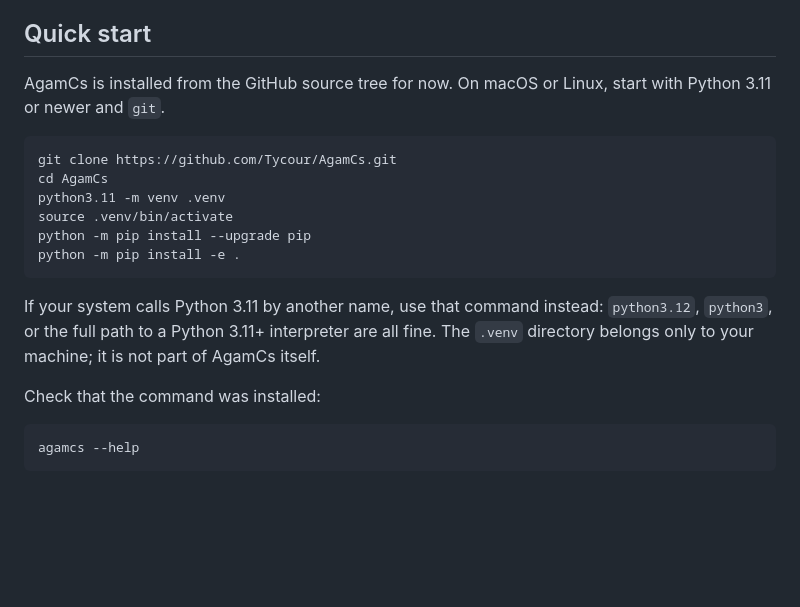
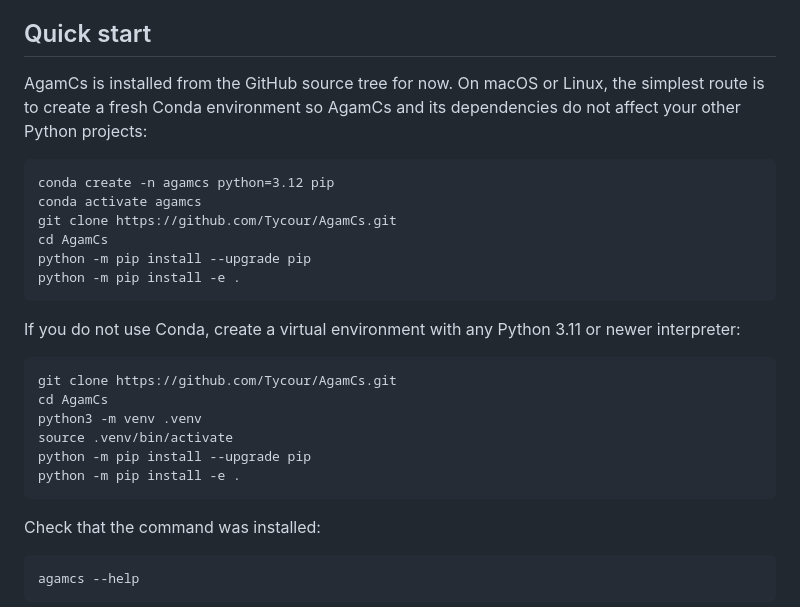
Before and after one commit to Tycour/AgamCs, a Markdown page: README.md, the part around the change. GitHub-like rendering; blank space fills up the shorter version.

Commit message:
Document Conda and virtualenv setup options

````diff
--- a/README.md
+++ b/README.md
@@ -10,22 +10,30 @@ and turns it into readable gene- or region-level figures. You can query an
 
 ## Quick start
 
-AgamCs is installed from the GitHub source tree for now. On macOS or Linux,
-start with Python 3.11 or newer and `git`.
+AgamCs is installed from the GitHub source tree for now. On macOS or Linux, the
+simplest route is to create a fresh Conda environment so AgamCs and its
+dependencies do not affect your other Python projects:
+
+```commandline
+conda create -n agamcs python=3.12 pip
+conda activate agamcs
+git clone https://github.com/Tycour/AgamCs.git
+cd AgamCs
+python -m pip install --upgrade pip
+python -m pip install -e .
+```
+
+If you do not use Conda, create a virtual environment with any Python 3.11 or
+newer interpreter:
 
 ```commandline
 git clone https://github.com/Tycour/AgamCs.git
 cd AgamCs
-python3.11 -m venv .venv
+python3 -m venv .venv
 source .venv/bin/activate
 python -m pip install --upgrade pip
 python -m pip install -e .
 ```
-
-If your system calls Python 3.11 by another name, use that command instead:
-`python3.12`, `python3`, or the full path to a Python 3.11+ interpreter are all
-fine. The `.venv` directory belongs only to your machine; it is not part of
-AgamCs itself.
 
 Check that the command was installed:
 
````
